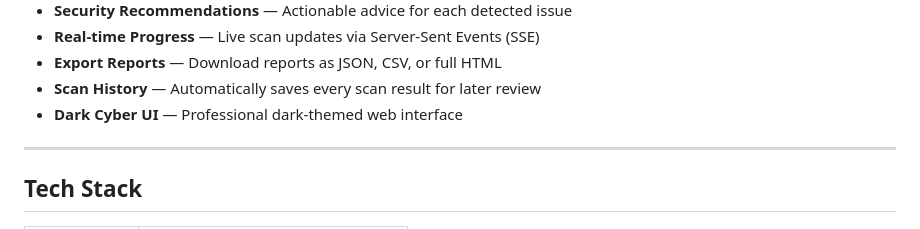
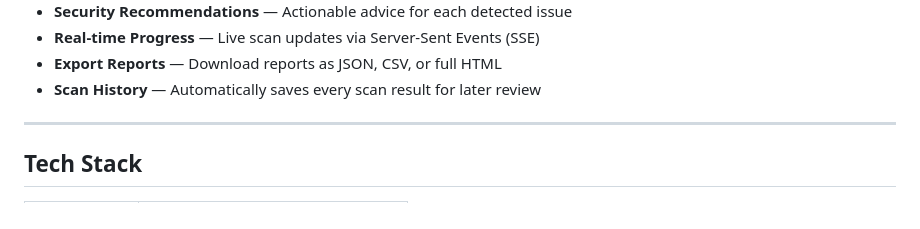
Before and after one commit to JumanALH/PortHawk, a Markdown page: README.md, the part around one of its changes. GitHub-like rendering.

```diff
--- a/README.md
+++ b/README.md
@@ -43,7 +38,6 @@ A cybersecurity tool built with Node.js that scans network ports, detects runnin
 - **Real-time Progress** — Live scan updates via Server-Sent Events (SSE)
 - **Export Reports** — Download reports as JSON, CSV, or full HTML
 - **Scan History** — Automatically saves every scan result for later review
-- **Dark Cyber UI** — Professional dark-themed web interface
 
 ---
 
```
Also changed, not shown: other parts of README.md (+0 -5 lines).
